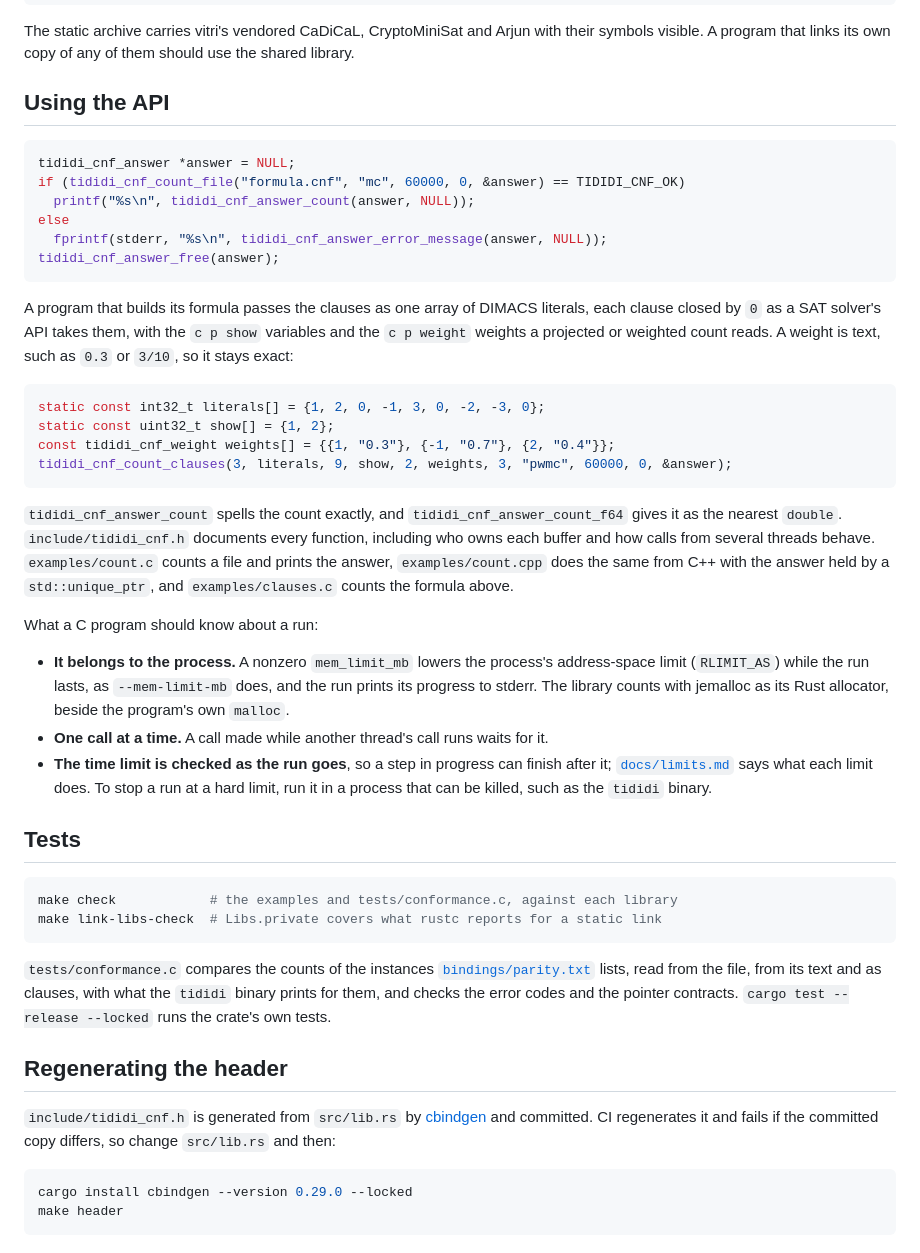
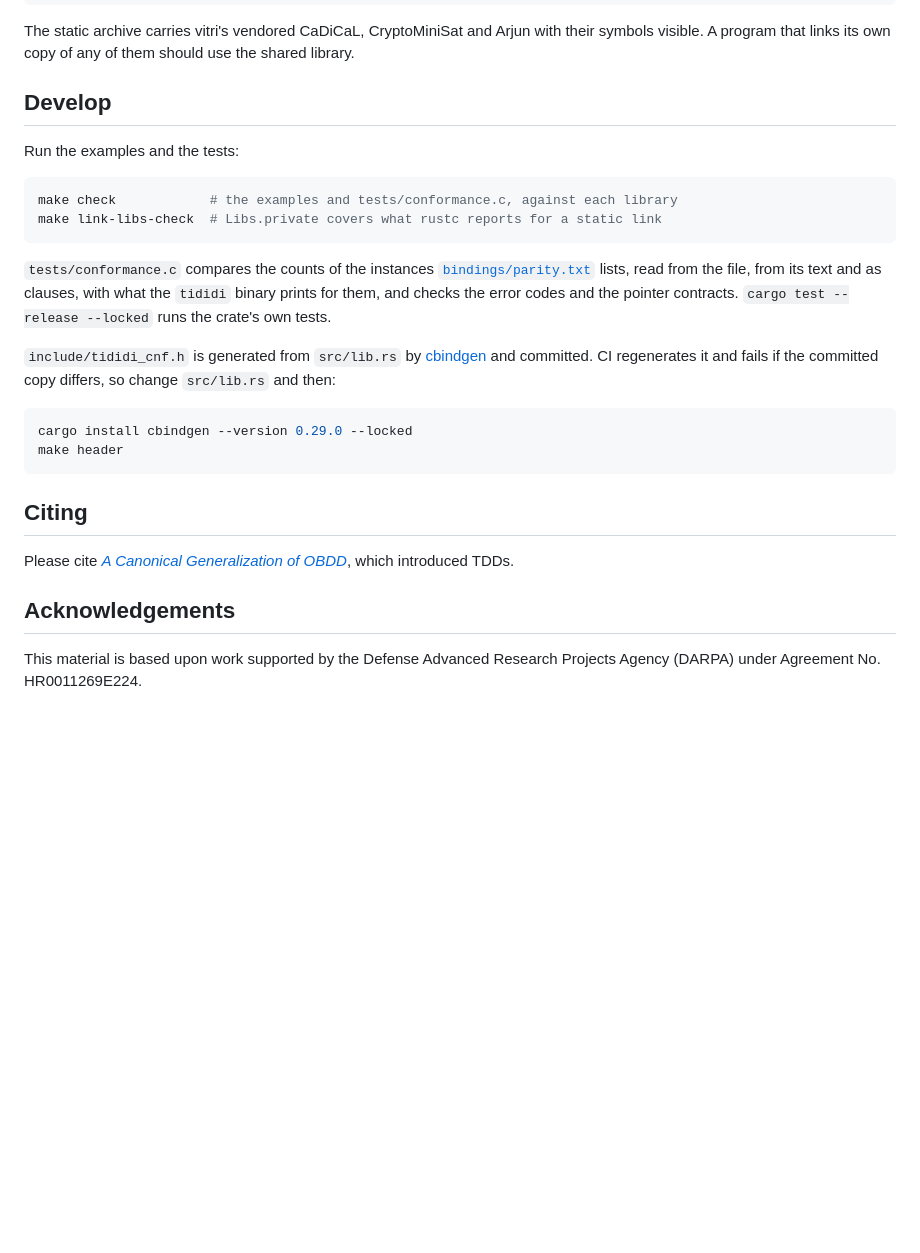
Before and after one commit to Tractables/tididi-cnf, a Markdown page: bindings/c/README.md, the part around one of its changes. Rendered like a GitHub page; blank space fills up the shorter version.

````diff
--- a/bindings/c/README.md
+++ b/bindings/c/README.md
@@ -60,51 +125,9 @@ The static archive carries vitri's vendored CaDiCaL, CryptoMiniSat and Arjun
 with their symbols visible. A program that links its own copy of any of them
 should use the shared library.
 
-## Using the API
+## Develop
 
-```c
-tididi_cnf_answer *answer = NULL;
-if (tididi_cnf_count_file("formula.cnf", "mc", 60000, 0, &answer) == TIDIDI_CNF_OK)
-  printf("%s\n", tididi_cnf_answer_count(answer, NULL));
-else
-  fprintf(stderr, "%s\n", tididi_cnf_answer_error_message(answer, NULL));
-tididi_cnf_answer_free(answer);
-```
-
-A program that builds its formula passes the clauses as one array of DIMACS
-literals, each clause closed by `0` as a SAT solver's API takes them, with the
-`c p show` variables and the `c p weight` weights a projected or weighted count
-reads. A weight is text, such as `0.3` or `3/10`, so it stays exact:
-
-```c
-static const int32_t literals[] = {1, 2, 0, -1, 3, 0, -2, -3, 0};
-static const uint32_t show[] = {1, 2};
-const tididi_cnf_weight weights[] = {{1, "0.3"}, {-1, "0.7"}, {2, "0.4"}};
-tididi_cnf_count_clauses(3, literals, 9, show, 2, weights, 3, "pwmc", 60000, 0, &answer);
-```
-
-`tididi_cnf_answer_count` spells the count exactly, and
-`tididi_cnf_answer_count_f64` gives it as the nearest `double`.
-`include/tididi_cnf.h` documents every function, including who owns each
-buffer and how calls from several threads behave. `examples/count.c` counts a
-file and prints the answer, `examples/count.cpp` does the same from C++ with
-the answer held by a `std::unique_ptr`, and `examples/clauses.c` counts the
-formula above.
-
-What a C program should know about a run:
-
-- **It belongs to the process.** A nonzero `mem_limit_mb` lowers the process's
-  address-space limit (`RLIMIT_AS`) while the run lasts, as `--mem-limit-mb`
-  does, and the run prints its progress to stderr. The library counts with
-  jemalloc as its Rust allocator, beside the program's own `malloc`.
-- **One call at a time.** A call made while another thread's call runs waits
-  for it.
-- **The time limit is checked as the run goes**, so a step in progress can
-  finish after it; [`docs/limits.md`](../../docs/limits.md) says what each
-  limit does. To stop a run at a hard limit, run it in a process that can be
-  killed, such as the `tididi` binary.
-
-## Tests
+Run the examples and the tests:
 
 ```sh
 make check            # the examples and tests/conformance.c, against each library
@@ -117,8 +140,6 @@ and as clauses, with what the `tididi` binary prints for them, and checks the
 error codes and the pointer contracts.
 `cargo test --release --locked` runs the crate's own tests.
 
-## Regenerating the header
-
 `include/tididi_cnf.h` is generated from `src/lib.rs` by
 [cbindgen](https://github.com/mozilla/cbindgen) and committed. CI regenerates
 it and fails if the committed copy differs, so change `src/lib.rs` and then:
@@ -127,3 +148,13 @@ it and fails if the committed copy differs, so change `src/lib.rs` and then:
 cargo install cbindgen --version 0.29.0 --locked
 make header
 ```
+
+## Citing
+
+Please cite [*A Canonical Generalization of OBDD*](https://arxiv.org/abs/2604.05537),
+which introduced TDDs.
+
+## Acknowledgements
+
+This material is based upon work supported by the Defense Advanced Research
+Projects Agency (DARPA) under Agreement No. HR0011269E224.
````
Also changed, not shown: other parts of bindings/c/README.md (+82 -17 lines), bindings/python/README.md (+100 -63 lines).
